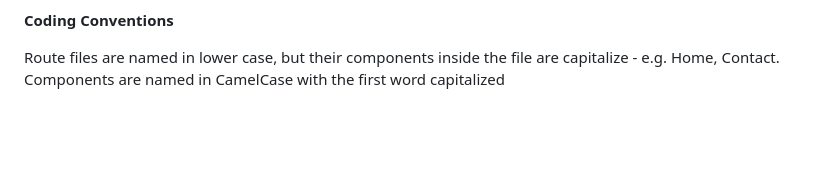
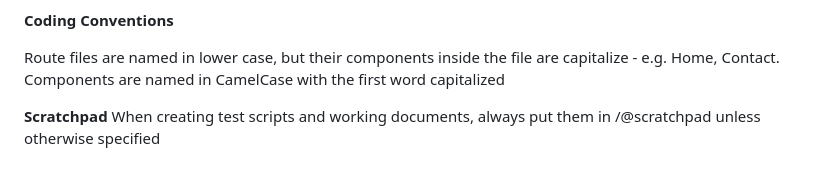
Before and after one commit to djscruggs/cardlessid, a Markdown page: Claude.md, the part around the change printed below. Rendered like a GitHub page; blank space fills up the shorter version.

Commit message:
Added scratchpad folder

```diff
--- a/Claude.md
+++ b/Claude.md
@@ -107,3 +108,6 @@ Common blz commands:
 **Coding Conventions**
 
 Route files are named in lower case, but their components inside the file are capitalize - e.g. Home, Contact. Components are named in CamelCase with the first word capitalized
+
+**Scratchpad**
+When creating test scripts and working documents, always put them in /@scratchpad unless otherwise specified
```
Also changed, not shown: other parts of Claude.md (+1 -0 lines).
